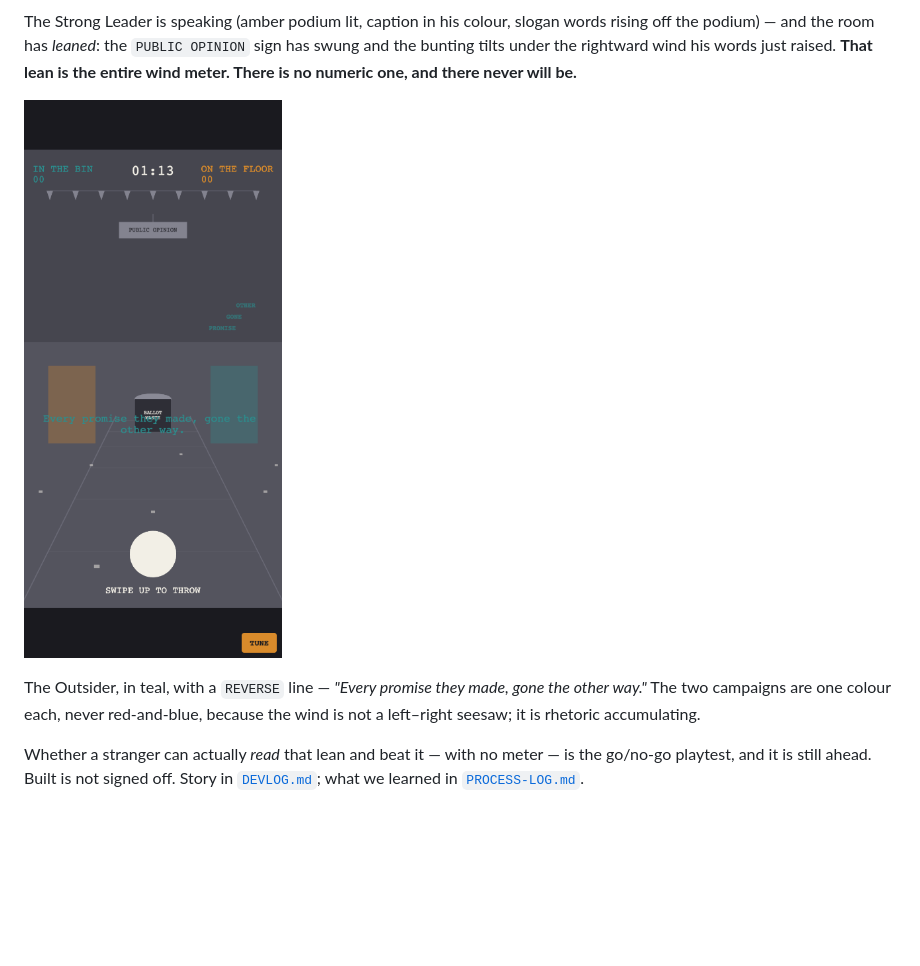
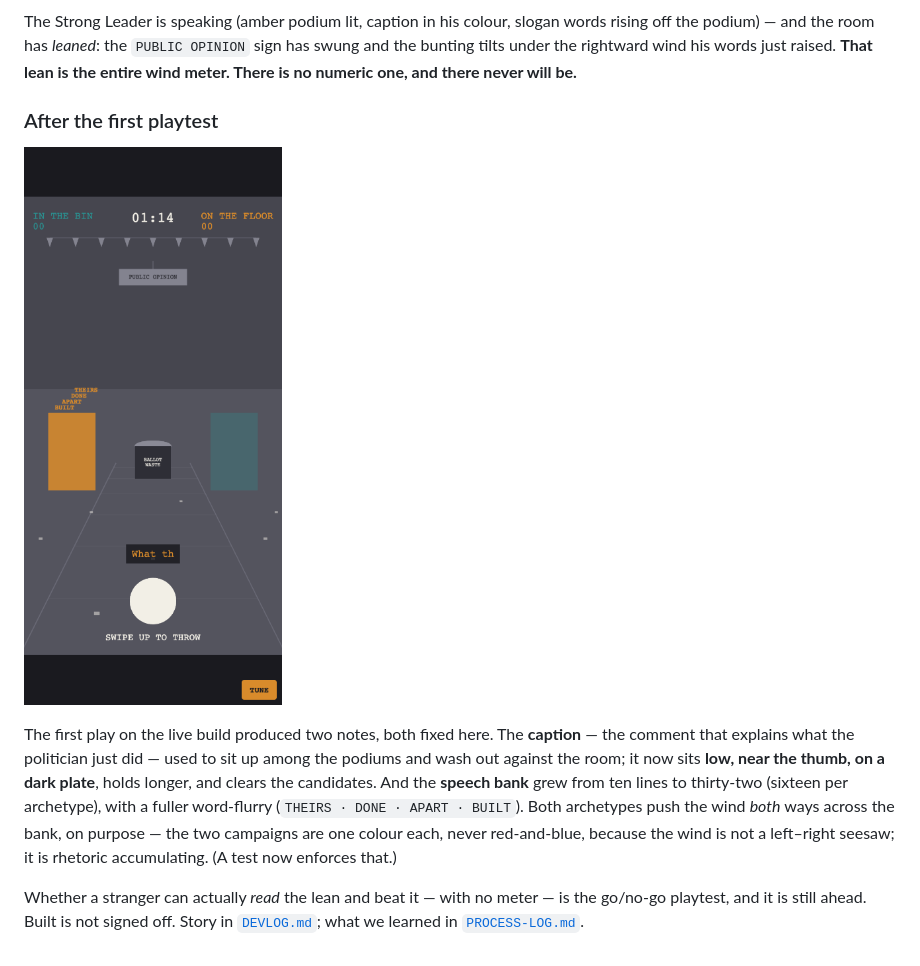
Before and after one commit to PlayableStories/ballot-bin-game, a Markdown page: docs/progress/README.md, the part around the change. Rendered like a GitHub page; pictures changed too: docs/progress/stage-2-caption-and-bank.png (added), docs/progress/stage-2-outsider-reverse.png (deleted); blank space fills up the shorter version.

```diff
--- a/docs/progress/README.md
+++ b/docs/progress/README.md
@@ -63,8 +63,10 @@ Still grey-box, now blown by politics. This is the stage the plan calls *"the on
 
 The Strong Leader is speaking (amber podium lit, caption in his colour, slogan words rising off the podium) — and the room has *leaned*: the `PUBLIC OPINION` sign has swung and the bunting tilts under the rightward wind his words just raised. **That lean is the entire wind meter. There is no numeric one, and there never will be.**
 
-![Stage 2 — the Outsider reverses the room](stage-2-outsider-reverse.png)
+### After the first playtest
 
-The Outsider, in teal, with a `REVERSE` line — *"Every promise they made, gone the other way."* The two campaigns are one colour each, never red-and-blue, because the wind is not a left–right seesaw; it is rhetoric accumulating.
+![Stage 2 — the readable caption and the deeper bank](stage-2-caption-and-bank.png)
 
-Whether a stranger can actually *read* that lean and beat it — with no meter — is the go/no-go playtest, and it is still ahead. Built is not signed off. Story in [`DEVLOG.md`](../../DEVLOG.md); what we learned in [`PROCESS-LOG.md`](../../PROCESS-LOG.md).
+The first play on the live build produced two notes, both fixed here. The **caption** — the comment that explains what the politician just did — used to sit up among the podiums and wash out against the room; it now sits **low, near the thumb, on a dark plate**, holds longer, and clears the candidates. And the **speech bank** grew from ten lines to thirty-two (sixteen per archetype), with a fuller word-flurry (`THEIRS · DONE · APART · BUILT`). Both archetypes push the wind *both* ways across the bank, on purpose — the two campaigns are one colour each, never red-and-blue, because the wind is not a left–right seesaw; it is rhetoric accumulating. (A test now enforces that.)
+
+Whether a stranger can actually *read* the lean and beat it — with no meter — is the go/no-go playtest, and it is still ahead. Built is not signed off. Story in [`DEVLOG.md`](../../DEVLOG.md); what we learned in [`PROCESS-LOG.md`](../../PROCESS-LOG.md).
```
Also changed, not shown: DEVLOG.md (+13 -0 lines), 3 other files.
